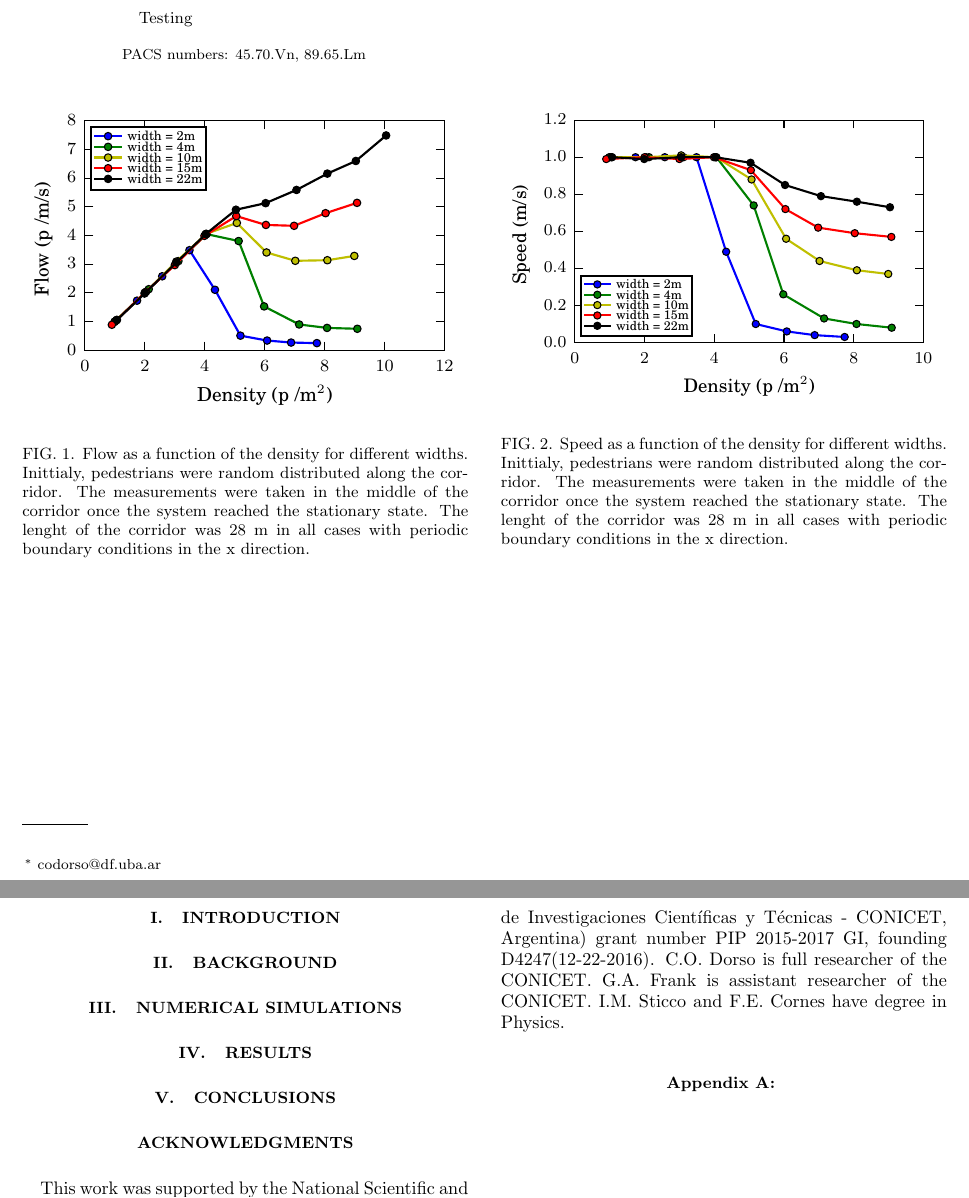
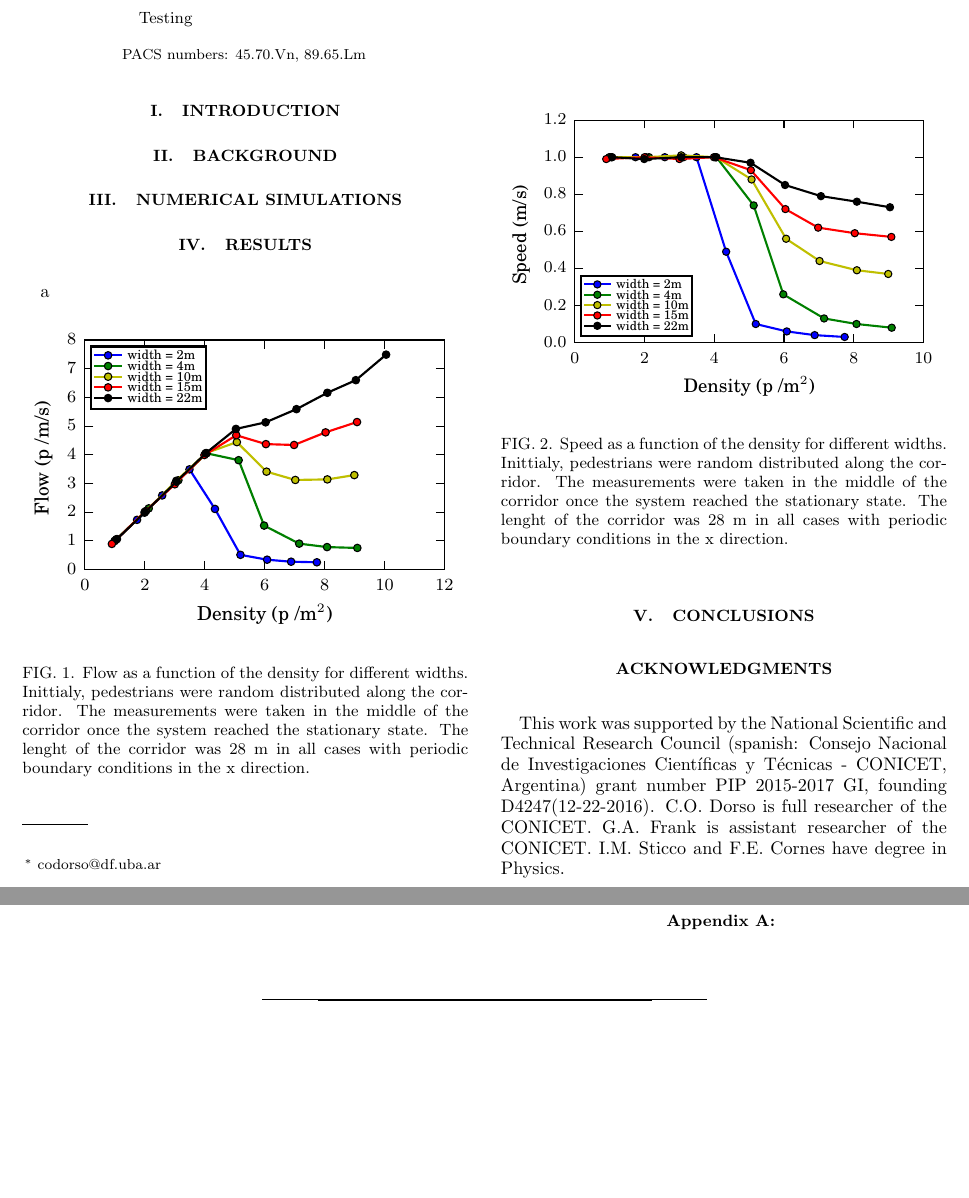
Before and after one commit to ignaciosticco/fundamental-diagram-in-the-contex-of-the-social-force-model, a LaTeX paper (paper.tex, which reads results.tex): two parts of pages 1 and 2 of 2, joined at a grey line, cut so that both start at the same text, the shorter picture padded with empty space. Compiled offline with pdfLaTeX.

Commit message:
ubique las figuras en la parte de resultados

```diff
--- a/results.tex
+++ b/results.tex
@@ -1,8 +1,8 @@
 \section{\label{results}Results}
 
 
-
-\begin{figure}
+a
+\begin{figure}[htbp!]
 \includegraphics[width=\columnwidth]
 {plots/flow-density_vd1_multiple_widths.eps}
 \caption{\label{fig:1} Flow as a function of the density for different widths. Inittialy,
@@ -12,7 +12,7 @@ was 28~m in all cases with periodic boundary conditions in the x direction.}
 \end{figure}
 
 
-\begin{figure}
+\begin{figure}[htbp!]
 \includegraphics[width=\columnwidth]
 {plots/speed-density_vd1_multiple_widths.eps}
 \caption{\label{fig:2} Speed as a function of the density for different widths. Inittialy,
```
Also changed, not shown: paper.pdf, 3 other files.
